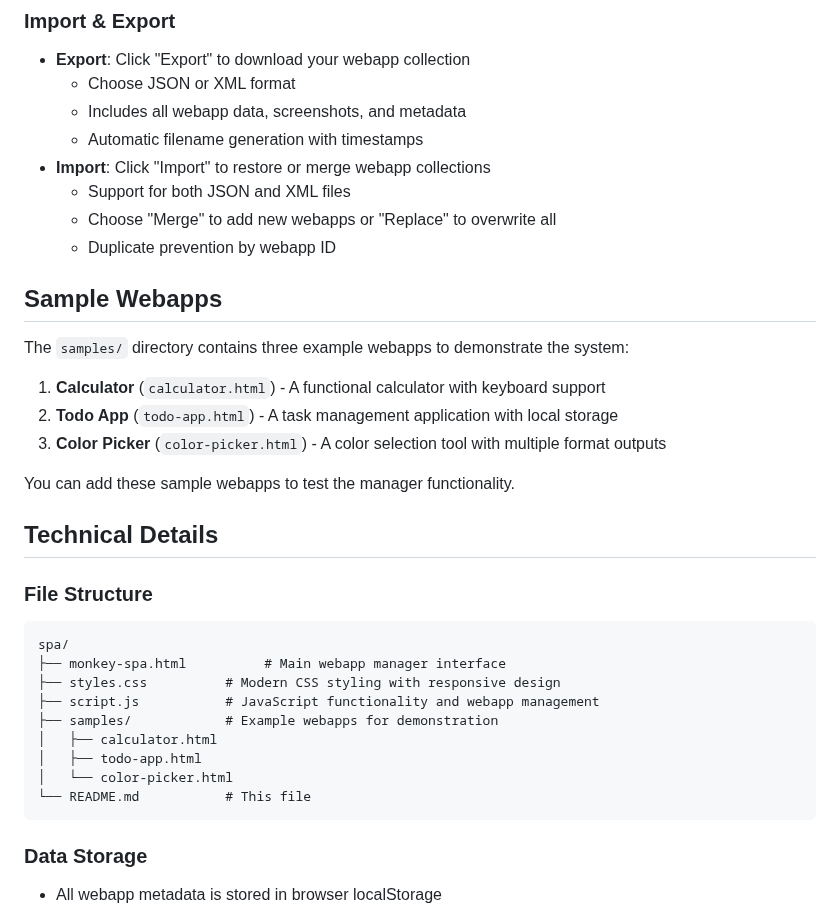
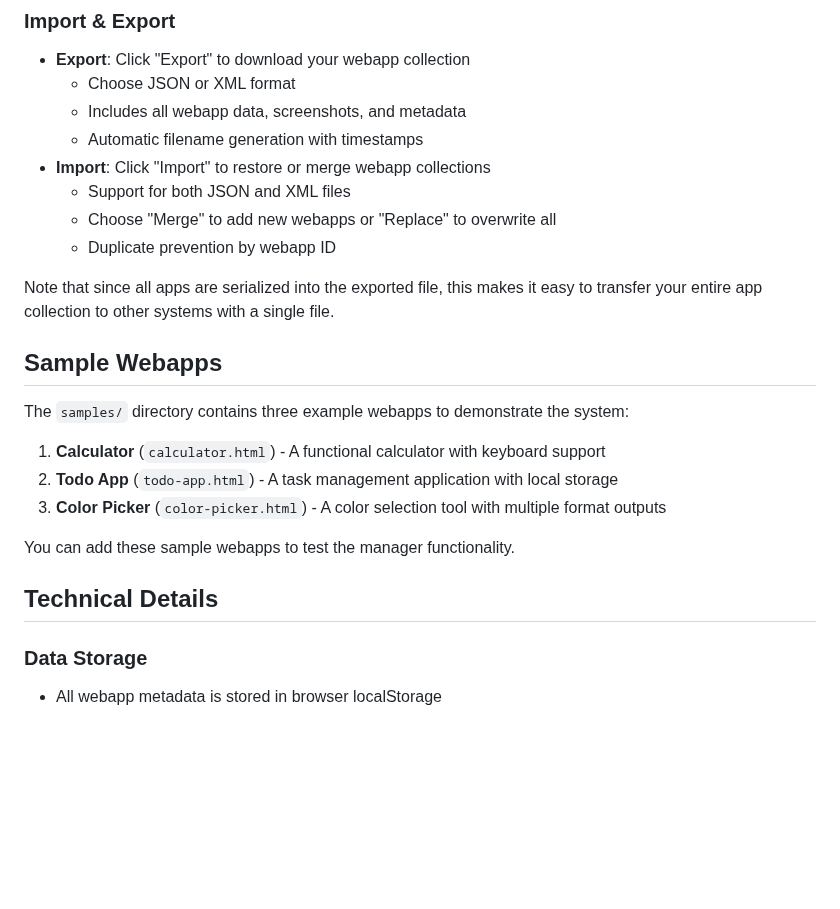
Before and after one commit to jlowder/MonkeySpa, a Markdown page: README.md, the part around the change. GitHub-like rendering; blank space fills up the shorter version.

````diff
--- a/README.md
+++ b/README.md
@@ -57,6 +57,10 @@ A modern, responsive web application for managing your collection of single-page
   - Choose "Merge" to add new webapps or "Replace" to overwrite all
   - Duplicate prevention by webapp ID
 
+Note that since all apps are serialized into the exported file, this
+makes it easy to transfer your entire app collection to other systems
+with a single file.
+
 ## Sample Webapps
 
 The `samples/` directory contains three example webapps to demonstrate the system:
@@ -68,19 +72,6 @@ The `samples/` directory contains three example webapps to demonstrate the syste
 You can add these sample webapps to test the manager functionality.
 
 ## Technical Details
-
-### File Structure
-```
-spa/
-├── monkey-spa.html          # Main webapp manager interface
-├── styles.css          # Modern CSS styling with responsive design
-├── script.js           # JavaScript functionality and webapp management
-├── samples/            # Example webapps for demonstration
-│   ├── calculator.html
-│   ├── todo-app.html
-│   └── color-picker.html
-└── README.md           # This file
-```
 
 ### Data Storage
 - All webapp metadata is stored in browser localStorage
````
